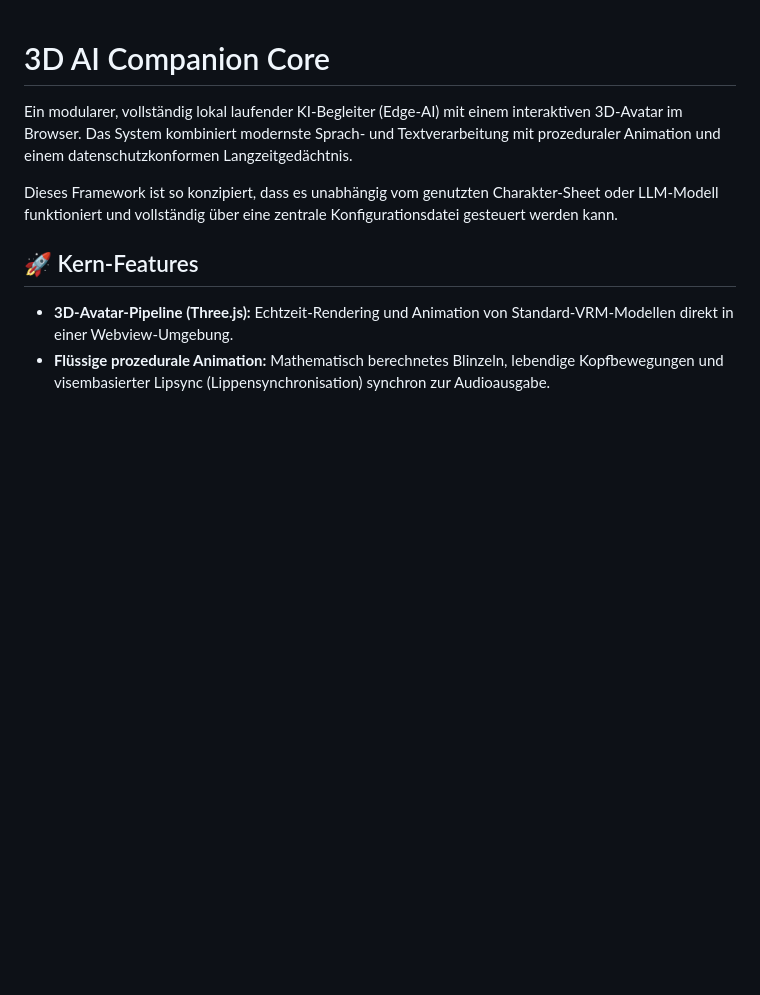
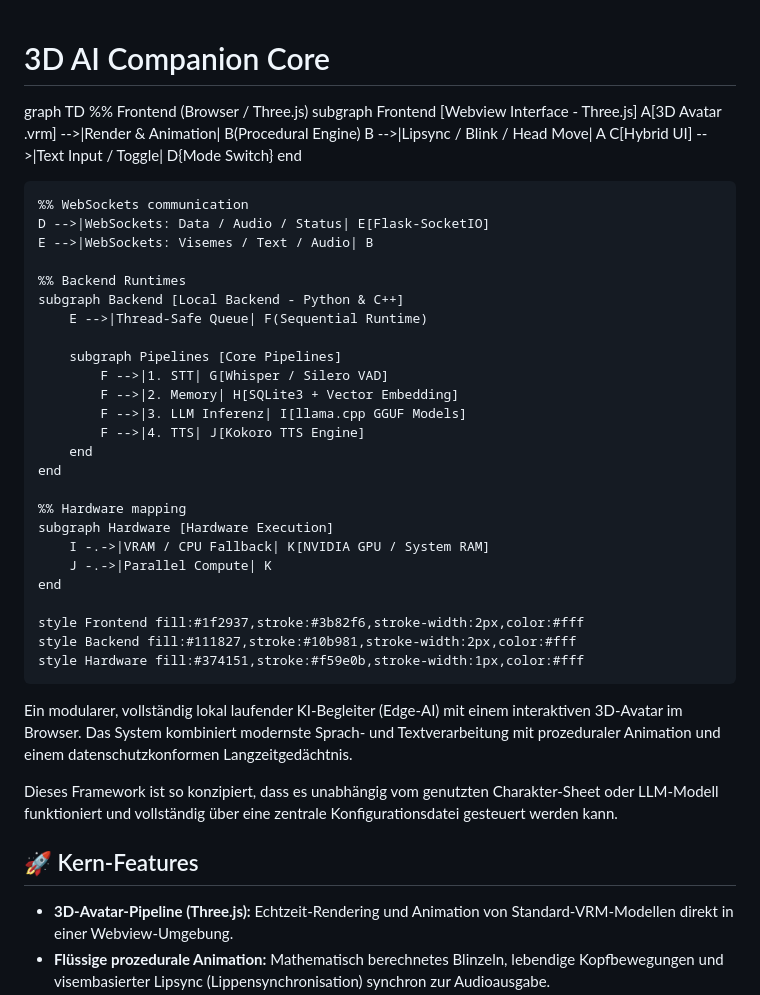
Before and after one commit to xgotenksx95-crypto/3D-AI-Companion-Core, a Markdown page: README.md, the part around the change. Drawn GitHub-style; blank space fills up the shorter version.

```diff
--- a/README.md
+++ b/README.md
@@ -1,4 +1,39 @@
 # 3D AI Companion Core
+
+graph TD
+    %% Frontend (Browser / Three.js)
+    subgraph Frontend [Webview Interface - Three.js]
+        A[3D Avatar .vrm] -->|Render & Animation| B(Procedural Engine)
+        B -->|Lipsync / Blink / Head Move| A
+        C[Hybrid UI] -->|Text Input / Toggle| D{Mode Switch}
+    end
+
+    %% WebSockets communication
+    D -->|WebSockets: Data / Audio / Status| E[Flask-SocketIO]
+    E -->|WebSockets: Visemes / Text / Audio| B
+
+    %% Backend Runtimes
+    subgraph Backend [Local Backend - Python & C++]
+        E -->|Thread-Safe Queue| F(Sequential Runtime)
+
+        subgraph Pipelines [Core Pipelines]
+            F -->|1. STT| G[Whisper / Silero VAD]
+            F -->|2. Memory| H[SQLite3 + Vector Embedding]
+            F -->|3. LLM Inferenz| I[llama.cpp GGUF Models]
+            F -->|4. TTS| J[Kokoro TTS Engine]
+        end
+    end
+
+    %% Hardware mapping
+    subgraph Hardware [Hardware Execution]
+        I -.->|VRAM / CPU Fallback| K[NVIDIA GPU / System RAM]
+        J -.->|Parallel Compute| K
+    end
+
+    style Frontend fill:#1f2937,stroke:#3b82f6,stroke-width:2px,color:#fff
+    style Backend fill:#111827,stroke:#10b981,stroke-width:2px,color:#fff
+    style Hardware fill:#374151,stroke:#f59e0b,stroke-width:1px,color:#fff
+
 
 Ein modularer, vollständig lokal laufender KI-Begleiter (Edge-AI) mit einem interaktiven 3D-Avatar im Browser. Das System kombiniert modernste Sprach- und Textverarbeitung mit prozeduraler Animation und einem datenschutzkonformen Langzeitgedächtnis.
 
```
